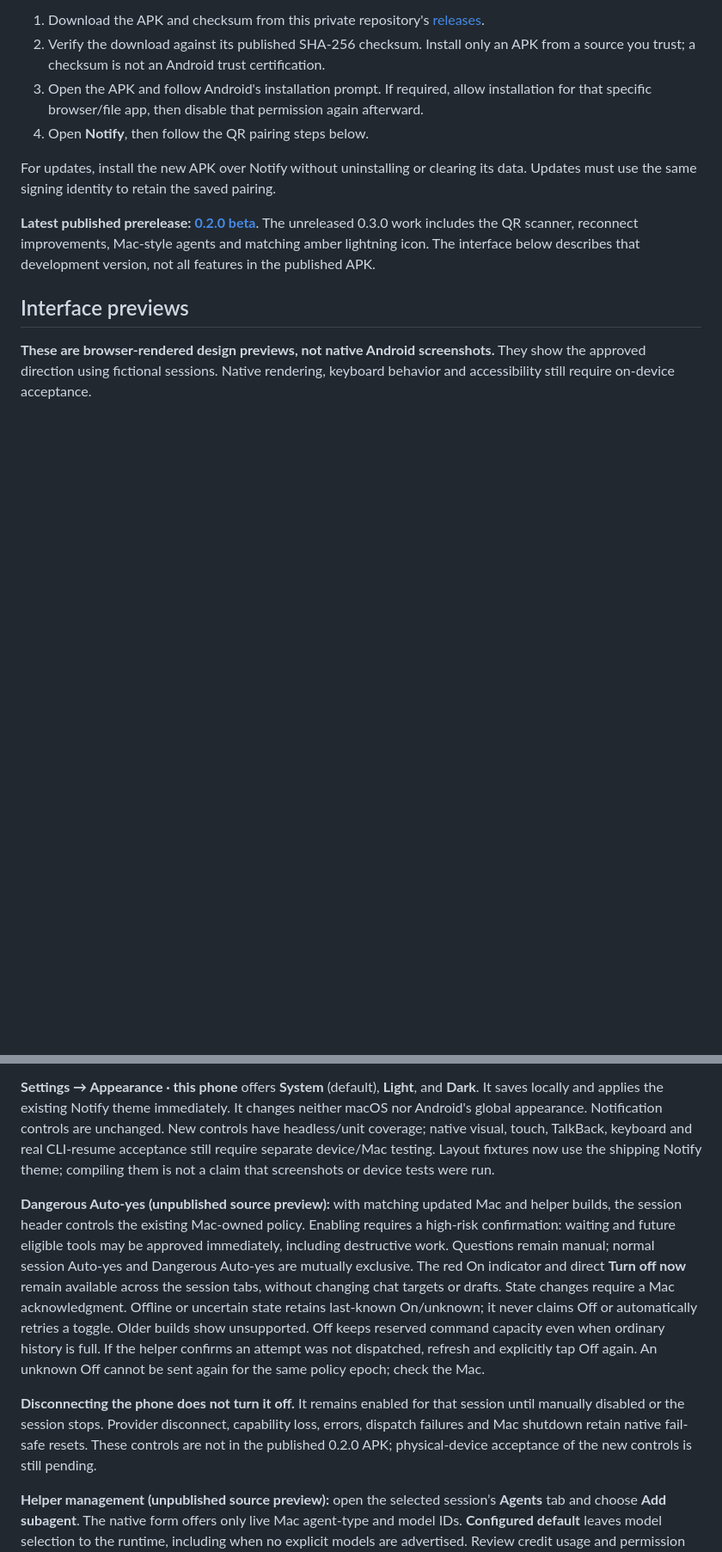
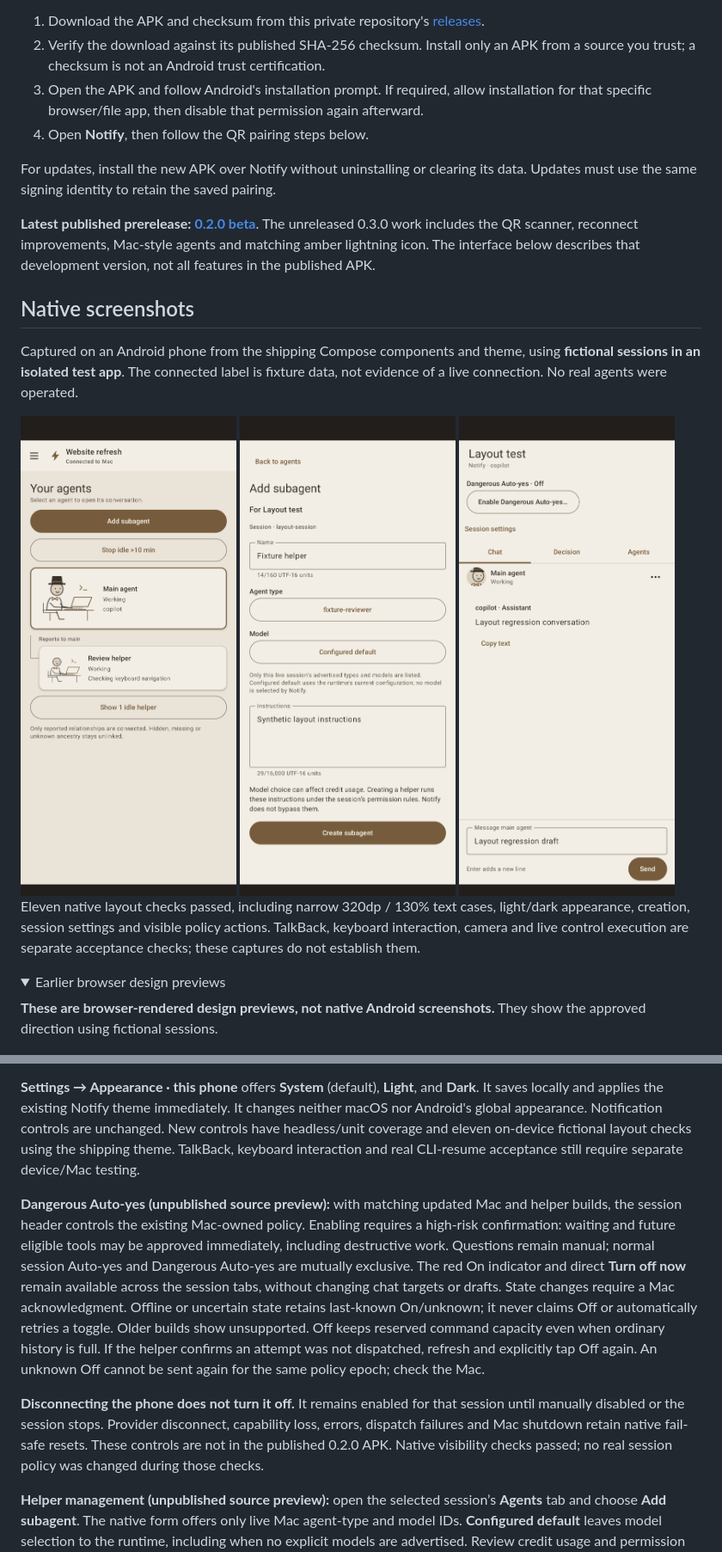
Before and after one commit to vsvinav/notify-android, a Markdown page: README.md, 2 parts joined by grey strips. Shown at 86% size. GitHub-like rendering; pictures changed too: docs/images/android-agents-native.png (added), docs/images/android-create-native.png (added), docs/images/android-policy-native.png (added); folded sections open; blank space fills up the shorter version.

Commit message:
Verify native phone controls and document fictional device screenshots

```diff
--- a/README.md
+++ b/README.md
@@ -29,11 +29,29 @@ The unreleased 0.3.0 work includes the QR scanner, reconnect improvements,
 Mac-style agents and matching amber lightning icon. The interface below describes
 that development version, not all features in the published APK.
 
-## Interface previews
+## Native screenshots
+
+Captured on an Android phone from the shipping Compose components and theme,
+using **fictional sessions in an isolated test app**. The connected label is
+fixture data, not evidence of a live connection. No real agents were operated.
+
+<picture>
+  <source media="(prefers-color-scheme: dark)" srcset="docs/images/android-agents-native-dark.png">
+  <img src="docs/images/android-agents-native.png" alt="Native Android agents with Add subagent, idle cleanup and a fictional main/helper team" width="300">
+</picture>
+<img src="docs/images/android-create-native.png" alt="Native Add subagent form with live-catalog fields, instructions and an explicit Create button, using fictional data" width="300">
+<img src="docs/images/android-policy-native.png" alt="Native session header with Dangerous Auto-yes Off, its enable action, session settings and the separate composer" width="300">
+
+Eleven native layout checks passed, including narrow 320dp / 130% text cases,
+light/dark appearance, creation, session settings and visible policy actions.
+TalkBack, keyboard interaction, camera and live control execution are separate
+acceptance checks; these captures do not establish them.
+
+<details>
+<summary>Earlier browser design previews</summary>
 
 **These are browser-rendered design previews, not native Android screenshots.**
-They show the approved direction using fictional sessions. Native rendering,
-keyboard behavior and accessibility still require on-device acceptance.
+They show the approved direction using fictional sessions.
 
 <picture>
   <source media="(prefers-color-scheme: dark)" srcset="docs/images/android-agents-preview-dark.png">
@@ -184,10 +204,9 @@ replayed. Color/order changes alone never clear an uncertain resume.
 **Settings → Appearance · this phone** offers **System** (default), **Light**, and
 **Dark**. It saves locally and applies the existing Notify theme immediately.
 It changes neither macOS nor Android's global appearance. Notification controls
-are unchanged. New controls have headless/unit coverage; native visual, touch,
-TalkBack, keyboard and real CLI-resume acceptance still require separate device/Mac
-testing. Layout fixtures now use the shipping Notify theme; compiling them is not
-a claim that screenshots or device tests were run.
+are unchanged. New controls have headless/unit coverage and eleven on-device
+fictional layout checks using the shipping theme. TalkBack, keyboard interaction
+and real CLI-resume acceptance still require separate device/Mac testing.
 
 **Dangerous Auto-yes (unpublished source preview):** with matching updated Mac
 and helper builds, the session header controls the existing Mac-owned policy.
@@ -205,8 +224,8 @@ An unknown Off cannot be sent again for the same policy epoch; check the Mac.
 **Disconnecting the phone does not turn it off.** It remains enabled for that
 session until manually disabled or the session stops. Provider disconnect,
 capability loss, errors, dispatch failures and Mac shutdown retain native
-fail-safe resets. These controls are not in the published 0.2.0 APK; physical-device
-acceptance of the new controls is still pending.
+fail-safe resets. These controls are not in the published 0.2.0 APK. Native
+visibility checks passed; no real session policy was changed during those checks.
 
 **Helper management (unpublished source preview):** open the selected session’s
 **Agents** tab and choose **Add subagent**. The native form offers only live Mac
```
Also changed, not shown: other parts of README.md (+5 -2 lines), docs/images/android-agents-native-dark.png (added), 1 other file.
